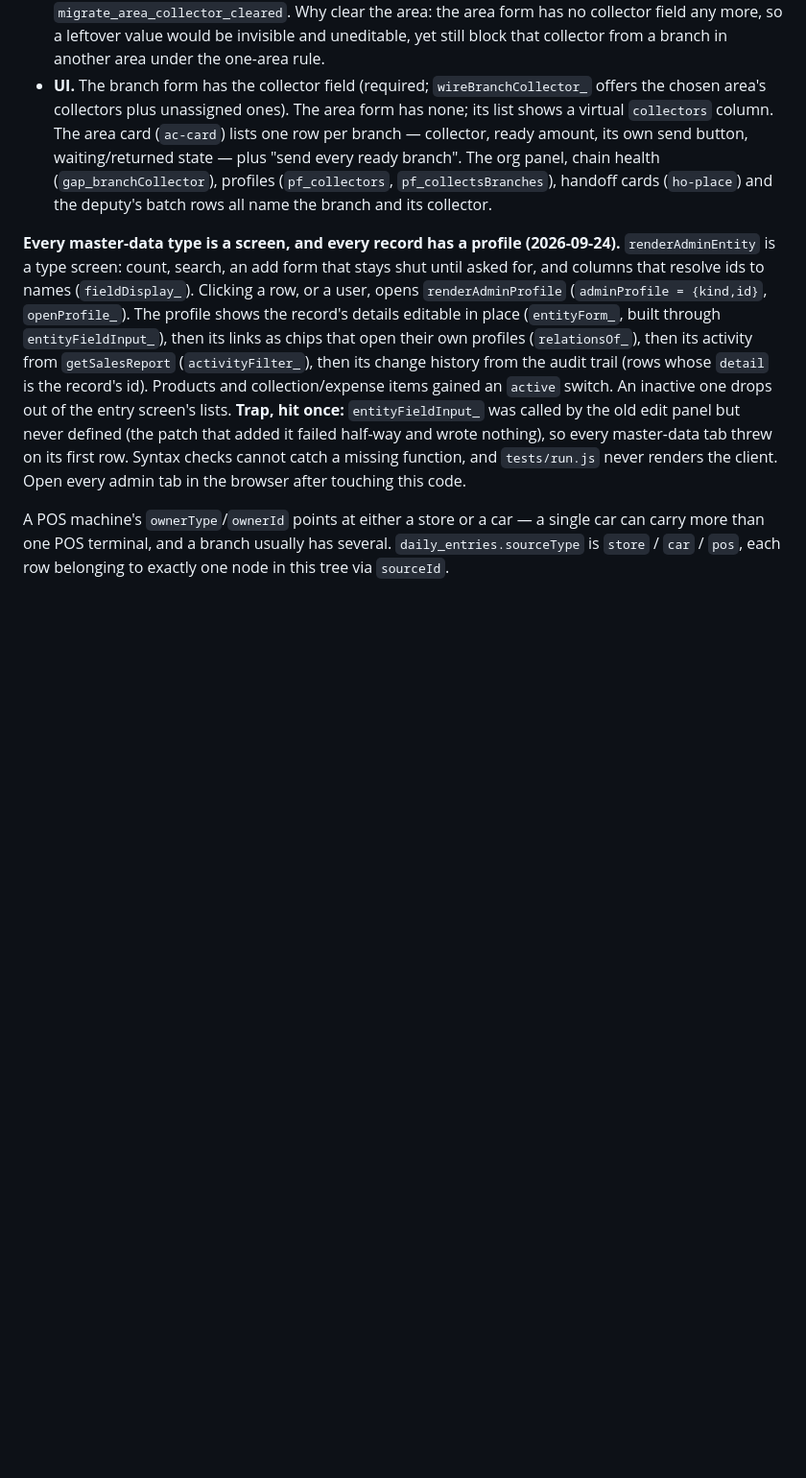
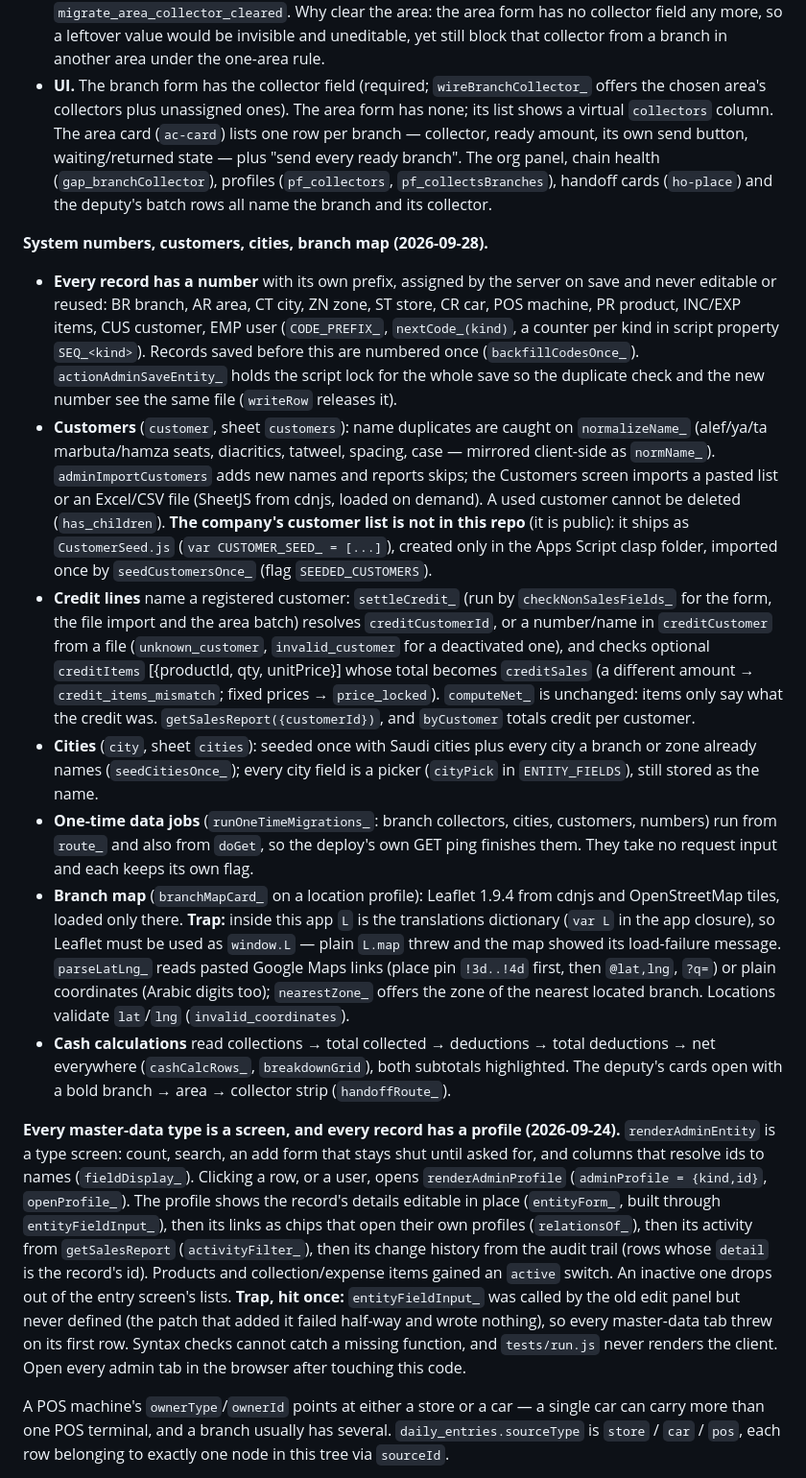
Before and after one commit to BesGasKSA/Cash-collections-with-sales, a Markdown page: CLAUDE.md, the part around the change. Shown at 96% size. Rendered like a GitHub page; blank space fills up the shorter version.

Commit message:
CLAUDE.md: numbers, customers, cities, credit items, branch map
Co-Authored-By: Claude Opus 5.5 <noreply@anthropic.com>

```diff
--- a/CLAUDE.md
+++ b/CLAUDE.md
@@ -137,6 +137,47 @@ collectors.
   health (`gap_branchCollector`), profiles (`pf_collectors`,
   `pf_collectsBranches`), handoff cards (`ho-place`) and the deputy's batch rows
   all name the branch and its collector.
+
+**System numbers, customers, cities, branch map (2026-09-28).**
+
+- **Every record has a number** with its own prefix, assigned by the server on save and never
+  editable or reused: BR branch, AR area, CT city, ZN zone, ST store, CR car, POS machine,
+  PR product, INC/EXP items, CUS customer, EMP user (`CODE_PREFIX_`, `nextCode_(kind)`, a
+  counter per kind in script property `SEQ_<kind>`). Records saved before this are numbered
+  once (`backfillCodesOnce_`). `actionAdminSaveEntity_` holds the script lock for the whole
+  save so the duplicate check and the new number see the same file (`writeRow` releases it).
+- **Customers** (`customer`, sheet `customers`): name duplicates are caught on
+  `normalizeName_` (alef/ya/ta marbuta/hamza seats, diacritics, tatweel, spacing, case —
+  mirrored client-side as `normName_`). `adminImportCustomers` adds new names and reports
+  skips; the Customers screen imports a pasted list or an Excel/CSV file (SheetJS from
+  cdnjs, loaded on demand). A used customer cannot be deleted (`has_children`).
+  **The company's customer list is not in this repo** (it is public): it ships as
+  `CustomerSeed.js` (`var CUSTOMER_SEED_ = [...]`), created only in the Apps Script clasp
+  folder, imported once by `seedCustomersOnce_` (flag `SEEDED_CUSTOMERS`).
+- **Credit lines** name a registered customer: `settleCredit_` (run by `checkNonSalesFields_`
+  for the form, the file import and the area batch) resolves `creditCustomerId`, or a
+  number/name in `creditCustomer` from a file (`unknown_customer`, `invalid_customer` for a
+  deactivated one), and checks optional `creditItems` [{productId, qty, unitPrice}] whose
+  total becomes `creditSales` (a different amount → `credit_items_mismatch`; fixed prices
+  → `price_locked`). `computeNet_` is unchanged: items only say what the credit was.
+  `getSalesReport({customerId})`, and `byCustomer` totals credit per customer.
+- **Cities** (`city`, sheet `cities`): seeded once with Saudi cities plus every city a
+  branch or zone already names (`seedCitiesOnce_`); every city field is a picker
+  (`cityPick` in `ENTITY_FIELDS`), still stored as the name.
+- **One-time data jobs** (`runOneTimeMigrations_`: branch collectors, cities, customers,
+  numbers) run from `route_` and also from `doGet`, so the deploy's own GET ping finishes
+  them. They take no request input and each keeps its own flag.
+- **Branch map** (`branchMapCard_` on a location profile): Leaflet 1.9.4 from cdnjs and
+  OpenStreetMap tiles, loaded only there. **Trap:** inside this app `L` is the translations
+  dictionary (`var L` in the app closure), so Leaflet must be used as `window.L` — plain
+  `L.map` threw and the map showed its load-failure message. `parseLatLng_` reads pasted
+  Google Maps links (place pin `!3d..!4d` first, then `@lat,lng`, `?q=`) or plain
+  coordinates (Arabic digits too); `nearestZone_` offers the zone of the nearest located
+  branch. Locations validate `lat`/`lng` (`invalid_coordinates`).
+- **Cash calculations** read collections → total collected → deductions → total
+  deductions → net everywhere (`cashCalcRows_`, `breakdownGrid`), both subtotals
+  highlighted. The deputy's cards open with a bold branch → area → collector strip
+  (`handoffRoute_`).
 
 **Every master-data type is a screen, and every record has a profile
 (2026-09-24).** `renderAdminEntity` is a type screen: count, search, an add
```
